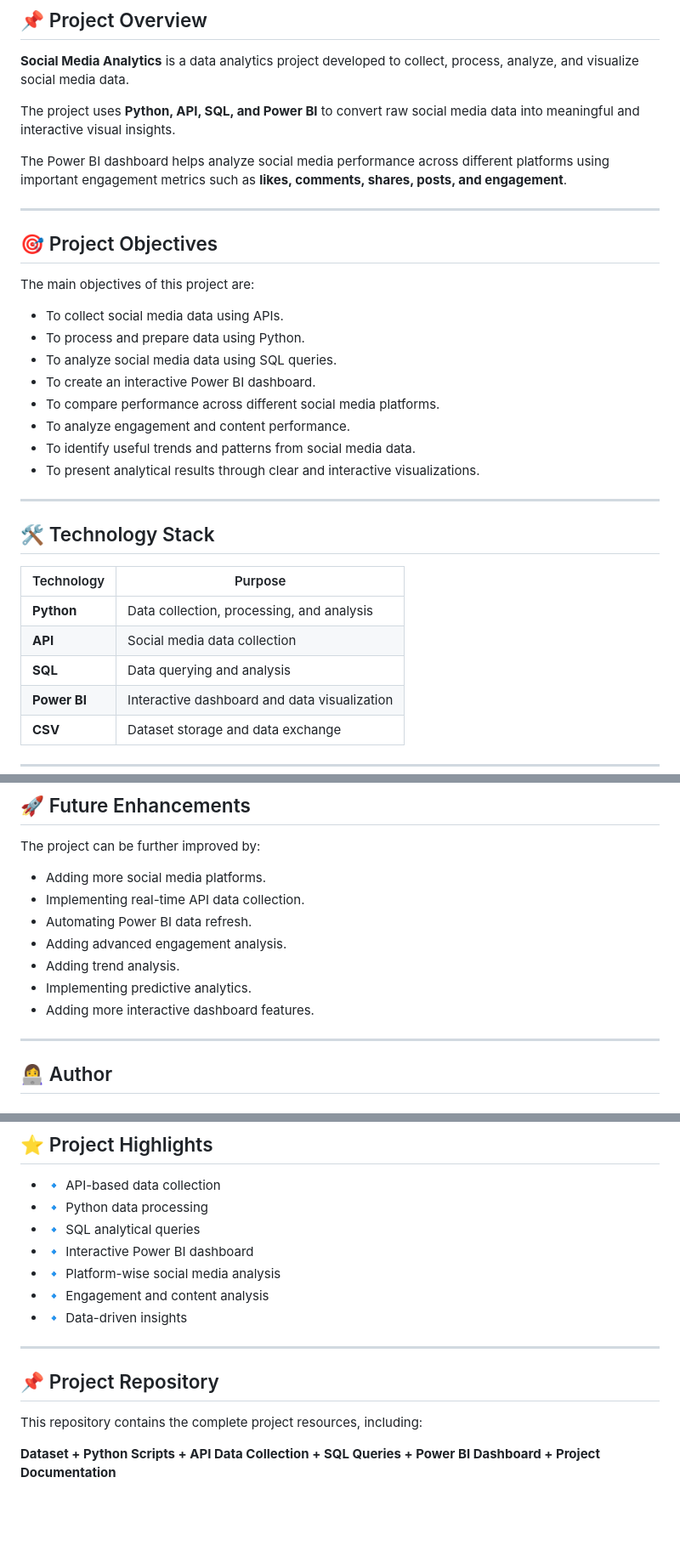
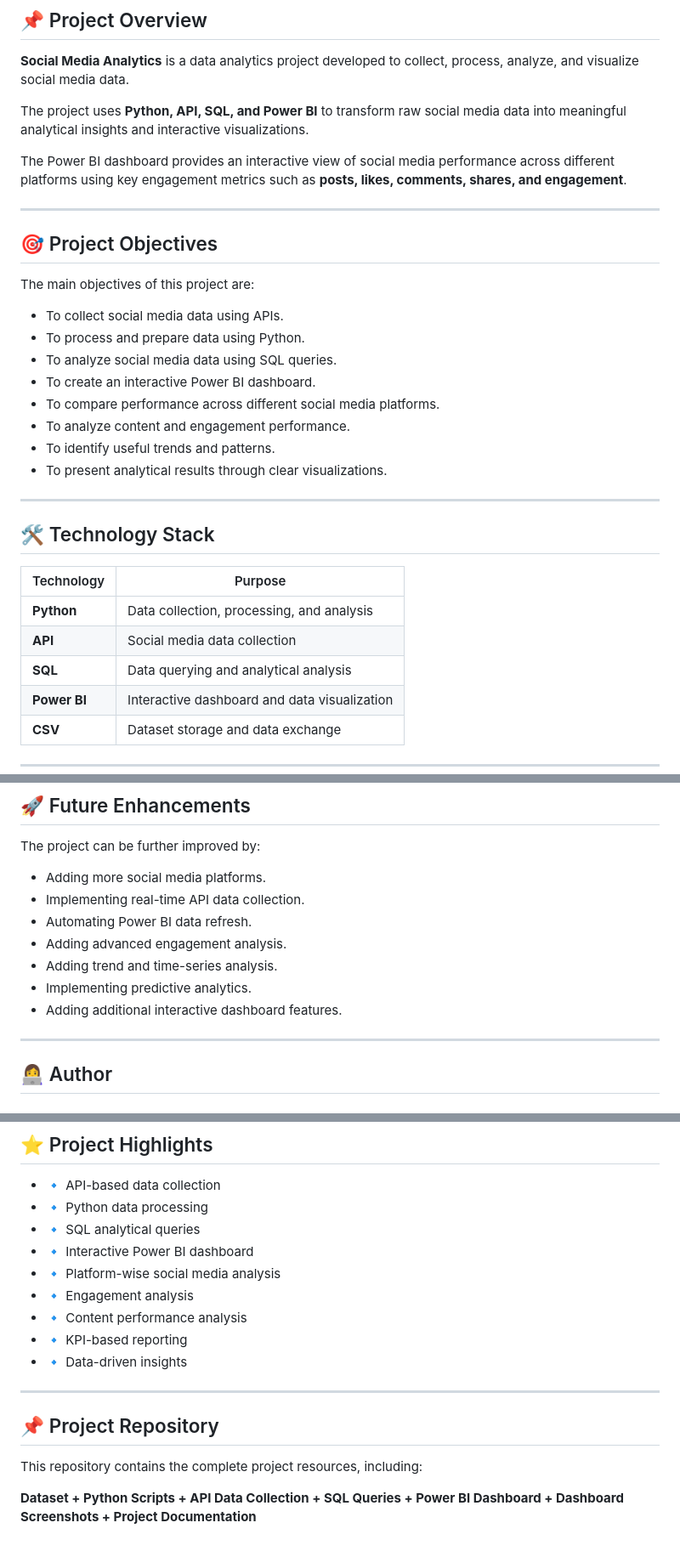
Before and after one commit to niishaa24/Social-Media-Analytics, a Markdown page: README.md, 3 parts joined by grey strips. Shown at 85% size. Rendered like a GitHub page; blank space fills up the shorter version.

```diff
--- a/README.md
+++ b/README.md
@@ -4,9 +4,9 @@
 
 **Social Media Analytics** is a data analytics project developed to collect, process, analyze, and visualize social media data.
 
-The project uses **Python, API, SQL, and Power BI** to convert raw social media data into meaningful and interactive visual insights.
+The project uses **Python, API, SQL, and Power BI** to transform raw social media data into meaningful analytical insights and interactive visualizations.
 
-The Power BI dashboard helps analyze social media performance across different platforms using important engagement metrics such as **likes, comments, shares, posts, and engagement**.
+The Power BI dashboard provides an interactive view of social media performance across different platforms using key engagement metrics such as **posts, likes, comments, shares, and engagement**.
 
 ---
 
@@ -19,9 +19,9 @@ The main objectives of this project are:
 * To analyze social media data using SQL queries.
 * To create an interactive Power BI dashboard.
 * To compare performance across different social media platforms.
-* To analyze engagement and content performance.
-* To identify useful trends and patterns from social media data.
-* To present analytical results through clear and interactive visualizations.
+* To analyze content and engagement performance.
+* To identify useful trends and patterns.
+* To present analytical results through clear visualizations.
 
 ---
 
@@ -31,7 +31,7 @@ The main objectives of this project are:
 | ------------ | -------------------------------------------- |
 | **Python**   | Data collection, processing, and analysis    |
 | **API**      | Social media data collection                 |
-| **SQL**      | Data querying and analysis                   |
+| **SQL**      | Data querying and analytical analysis        |
 | **Power BI** | Interactive dashboard and data visualization |
 | **CSV**      | Dataset storage and data exchange            |
 
@@ -268,9 +265,9 @@ The project can be further improved by:
 * Implementing real-time API data collection.
 * Automating Power BI data refresh.
 * Adding advanced engagement analysis.
-* Adding trend analysis.
+* Adding trend and time-series analysis.
 * Implementing predictive analytics.
-* Adding more interactive dashboard features.
+* Adding additional interactive dashboard features.
 
 ---
 
@@ -291,7 +288,9 @@ The project can be further improved by:
 * 🔹 SQL analytical queries
 * 🔹 Interactive Power BI dashboard
 * 🔹 Platform-wise social media analysis
-* 🔹 Engagement and content analysis
+* 🔹 Engagement analysis
+* 🔹 Content performance analysis
+* 🔹 KPI-based reporting
 * 🔹 Data-driven insights
 
 ---
@@ -300,4 +299,4 @@ The project can be further improved by:
 
 This repository contains the complete project resources, including:
 
-**Dataset + Python Scripts + API Data Collection + SQL Queries + Power BI Dashboard + Project Documentation**
+**Dataset + Python Scripts + API Data Collection + SQL Queries + Power BI Dashboard + Dashboard Screenshots + Project Documentation**
```
Also changed, not shown: other parts of README.md (+47 -50 lines).
